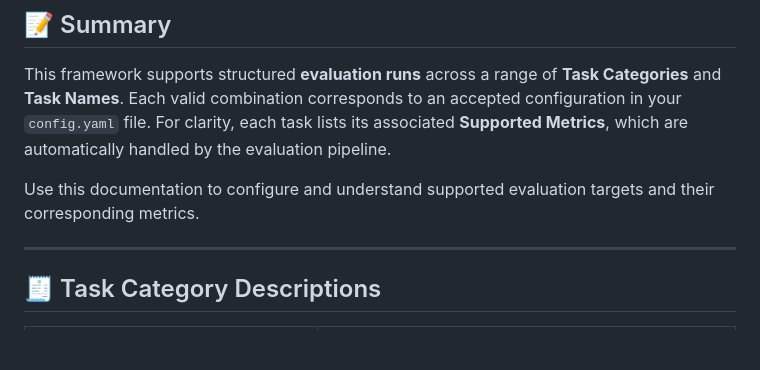
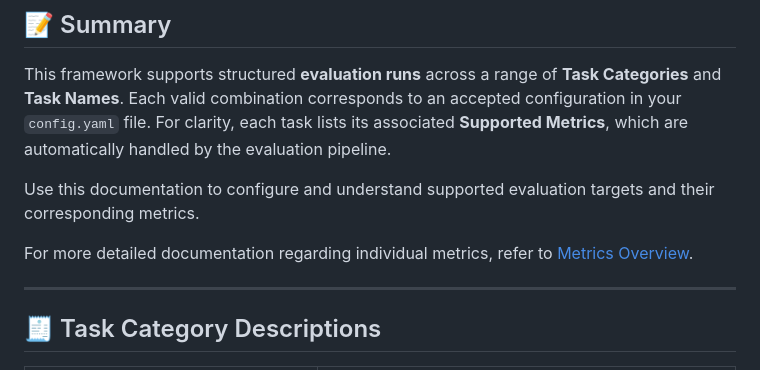
Before and after one commit to ServiceNow/AU-Harness, a Markdown page: runspecs/README.md, the part around the change. GitHub-like rendering; blank space fills up the shorter version.

```diff
--- a/runspecs/README.md
+++ b/runspecs/README.md
@@ -5,6 +5,9 @@
 This framework supports structured **evaluation runs** across a range of **Task Categories** and **Task Names**. Each valid combination corresponds to an accepted configuration in your `config.yaml` file. For clarity, each task lists its associated **Supported Metrics**, which are automatically handled by the evaluation pipeline.
 
 Use this documentation to configure and understand supported evaluation targets and their corresponding metrics.
+
+For more detailed documentation regarding individual metrics, refer to [Metrics Overview](../metrics/README.md).
+
 
 ---
 
```
Also changed, not shown: metrics/README.md (+4 -3 lines).
